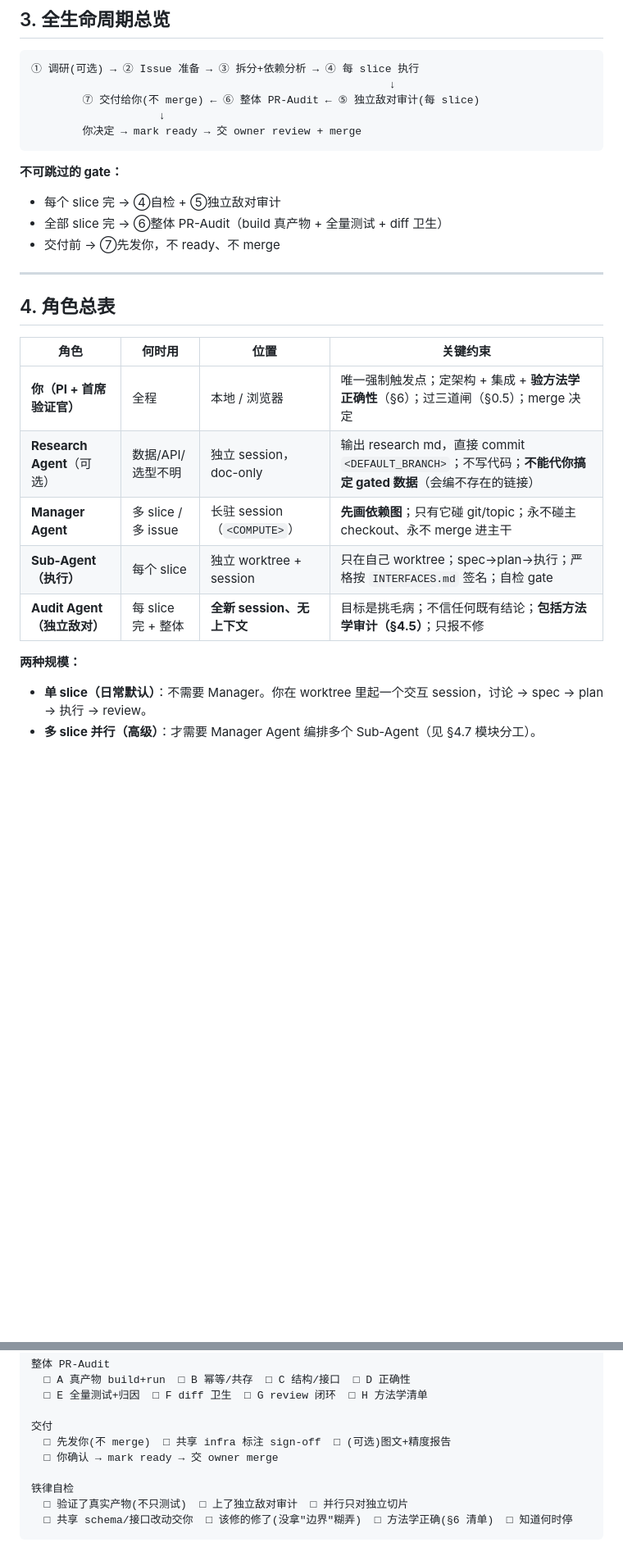
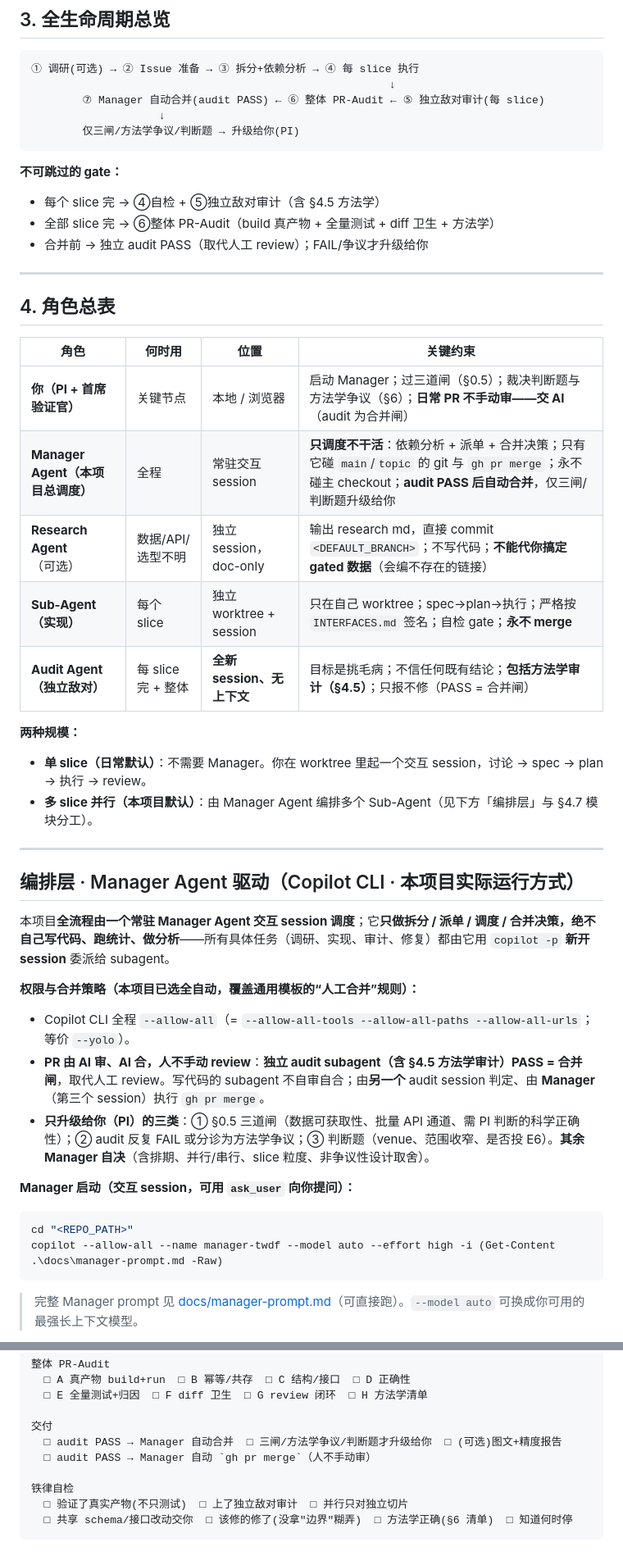
Before and after one commit to EloiseJulia/two-ways-a-design-fail, a Markdown page: AI-Native-Workflow-可复用模板.md, 2 parts joined by grey strips. Shown at 82% size. Rendered like a GitHub page; blank space fills up the shorter version.

Commit message:
Add Manager-driven Copilot CLI orchestration + auto-merge policy; add manager-prompt

````diff
--- a/AI-Native-Workflow-可复用模板.md
+++ b/AI-Native-Workflow-可复用模板.md
@@ -92,15 +92,15 @@
 ```
 ① 调研(可选) → ② Issue 准备 → ③ 拆分+依赖分析 → ④ 每 slice 执行
                                                         ↓
-        ⑦ 交付给你(不 merge) ← ⑥ 整体 PR-Audit ← ⑤ 独立敌对审计(每 slice)
+        ⑦ Manager 自动合并(audit PASS) ← ⑥ 整体 PR-Audit ← ⑤ 独立敌对审计(每 slice)
                     ↓
-        你决定 → mark ready → 交 owner review + merge
+        仅三闸/方法学争议/判断题 → 升级给你(PI)
 ```
 
 **不可跳过的 gate：**
-- 每个 slice 完 → ④自检 + ⑤独立敌对审计
-- 全部 slice 完 → ⑥整体 PR-Audit（build 真产物 + 全量测试 + diff 卫生）
-- 交付前 → ⑦先发你，不 ready、不 merge
+- 每个 slice 完 → ④自检 + ⑤独立敌对审计（含 §4.5 方法学）
+- 全部 slice 完 → ⑥整体 PR-Audit（build 真产物 + 全量测试 + diff 卫生 + 方法学）
+- 合并前 → 独立 audit PASS（取代人工 review）；FAIL/争议才升级给你
 
 ---
 
@@ -108,12 +108,31 @@
 
 | 角色 | 何时用 | 位置 | 关键约束 |
 |---|---|---|---|
-| **你（PI + 首席验证官）** | 全程 | 本地 / 浏览器 | 唯一强制触发点；定架构 + 集成 + **验方法学正确性**（§6）；过三道闸（§0.5）；merge 决定 |
+| **你（PI + 首席验证官）** | 关键节点 | 本地 / 浏览器 | 启动 Manager；过三道闸（§0.5）；裁决判断题与方法学争议（§6）；**日常 PR 不手动审——交 AI**（audit 为合并闸） |
+| **Manager Agent（本项目总调度）** | 全程 | 常驻交互 session | **只调度不干活**：依赖分析 + 派单 + 合并决策；只有它碰 `main`/`topic` 的 git 与 `gh pr merge`；永不碰主 checkout；**audit PASS 后自动合并**，仅三闸/判断题升级给你 |
 | **Research Agent**（可选） | 数据/API/选型不明 | 独立 session，doc-only | 输出 research md，直接 commit `<DEFAULT_BRANCH>`；不写代码；**不能代你搞定 gated 数据**（会编不存在的链接） |
-| **Manager Agent** | 多 slice / 多 issue | 长驻 session（`<COMPUTE>`） | **先画依赖图**；只有它碰 git/topic；永不碰主 checkout、永不 merge 进主干 |
-| **Sub-Agent（执行）** | 每个 slice | 独立 worktree + session | 只在自己 worktree；spec→plan→执行；严格按 `INTERFACES.md` 签名；自检 gate |
-| **Audit Agent（独立敌对）** | 每 slice 完 + 整体 | **全新 session、无上下文** | 目标是挑毛病；不信任何既有结论；**包括方法学审计（§4.5）**；只报不修 |
+| **Sub-Agent（实现）** | 每个 slice | 独立 worktree + session | 只在自己 worktree；spec→plan→执行；严格按 `INTERFACES.md` 签名；自检 gate；**永不 merge** |
+| **Audit Agent（独立敌对）** | 每 slice 完 + 整体 | **全新 session、无上下文** | 目标是挑毛病；不信任何既有结论；**包括方法学审计（§4.5）**；只报不修（PASS = 合并闸） |
 
 **两种规模：**
 - **单 slice（日常默认）**：不需要 Manager。你在 worktree 里起一个交互 session，讨论 → spec → plan → 执行 → review。
-- **多 slice 并行（高级）**：才需要 Manager Agent 编排多个 Sub-Agent（见 §4.7 模块分工）。
+- **多 slice 并行（本项目默认）**：由 Manager Agent 编排多个 Sub-Agent（见下方「编排层」与 §4.7 模块分工）。
+
+---
+
+## 编排层 · Manager Agent 驱动（Copilot CLI · 本项目实际运行方式）
+
+本项目**全流程由一个常驻 Manager Agent 交互 session 调度**；它**只做拆分 / 派单 / 调度 / 合并决策，绝不自己写代码、跑统计、做分析**——所有具体任务（调研、实现、审计、修复）都由它用 `copilot -p` **新开 session** 委派给 subagent。
+
+**权限与合并策略（本项目已选全自动，覆盖通用模板的“人工合并”规则）：**
+- Copilot CLI 全程 `--allow-all`（= `--allow-all-tools --allow-all-paths --allow-all-urls`；等价 `--yolo`）。
+- **PR 由 AI 审、AI 合，人不手动 review**：**独立 audit subagent（含 §4.5 方法学审计）PASS = 合并闸**，取代人工 review。写代码的 subagent 不自审自合；由**另一个** audit session 判定、由 **Manager**（第三个 session）执行 `gh pr merge`。
+- **只升级给你（PI）的三类**：① §0.5 三道闸（数据可获取性、批量 API 通道、需 PI 判断的科学正确性）；② audit 反复 FAIL 或分诊为方法学争议；③ 判断题（venue、范围收窄、是否投 E6）。**其余 Manager 自决**（含排期、并行/串行、slice 粒度、非争议性设计取舍）。
+
+**Manager 启动（交互 session，可用 `ask_user` 向你提问）：**
+```powershell
+cd "<REPO_PATH>"
+copilot --allow-all --name manager-twdf --model auto --effort high -i (Get-Content .\docs\manager-prompt.md -Raw)
+```
+> 完整 Manager prompt 见 [docs/manager-prompt.md](docs/manager-prompt.md)（可直接跑）。`--model auto` 可换成你可用的最强长上下文模型。
+
@@ -479,8 +514,8 @@ Issue 准备
   □ E 全量测试+归因  □ F diff 卫生  □ G review 闭环  □ H 方法学清单
 
 交付
-  □ 先发你(不 merge)  □ 共享 infra 标注 sign-off  □ (可选)图文+精度报告
-  □ 你确认 → mark ready → 交 owner merge
+  □ audit PASS → Manager 自动合并  □ 三闸/方法学争议/判断题才升级给你  □ (可选)图文+精度报告
+  □ audit PASS → Manager 自动 `gh pr merge`（人不手动审）
 
 铁律自检
   □ 验证了真实产物(不只测试)  □ 上了独立敌对审计  □ 并行只对独立切片
````
Also changed, not shown: other parts of AI-Native-Workflow-可复用模板.md (+43 -27 lines), docs/manager-prompt.md (added, +113 -0 lines).
